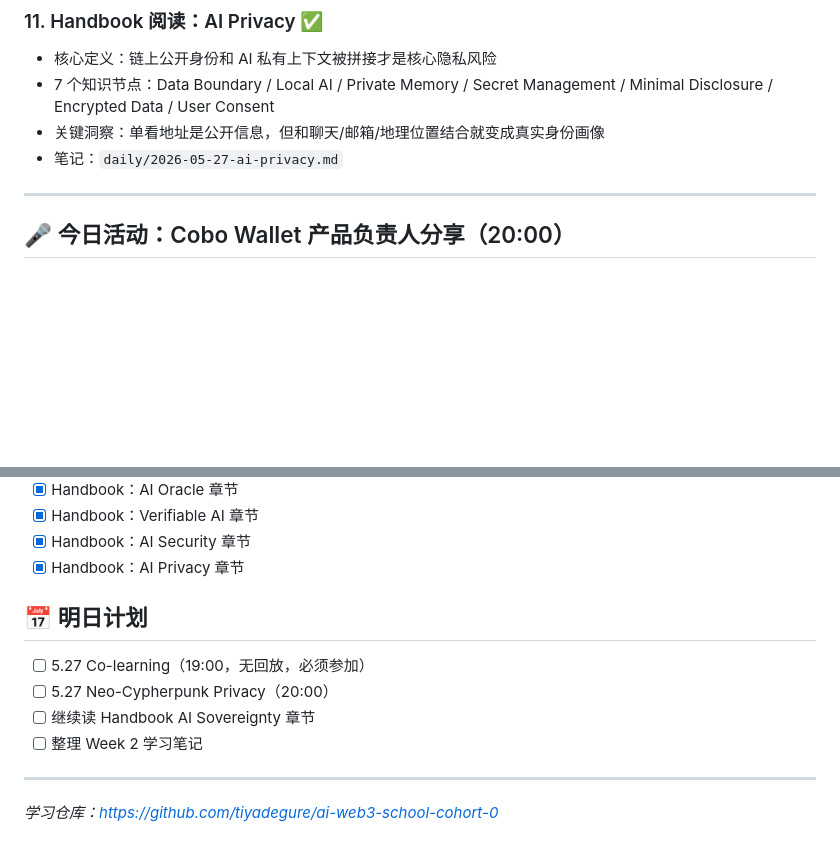
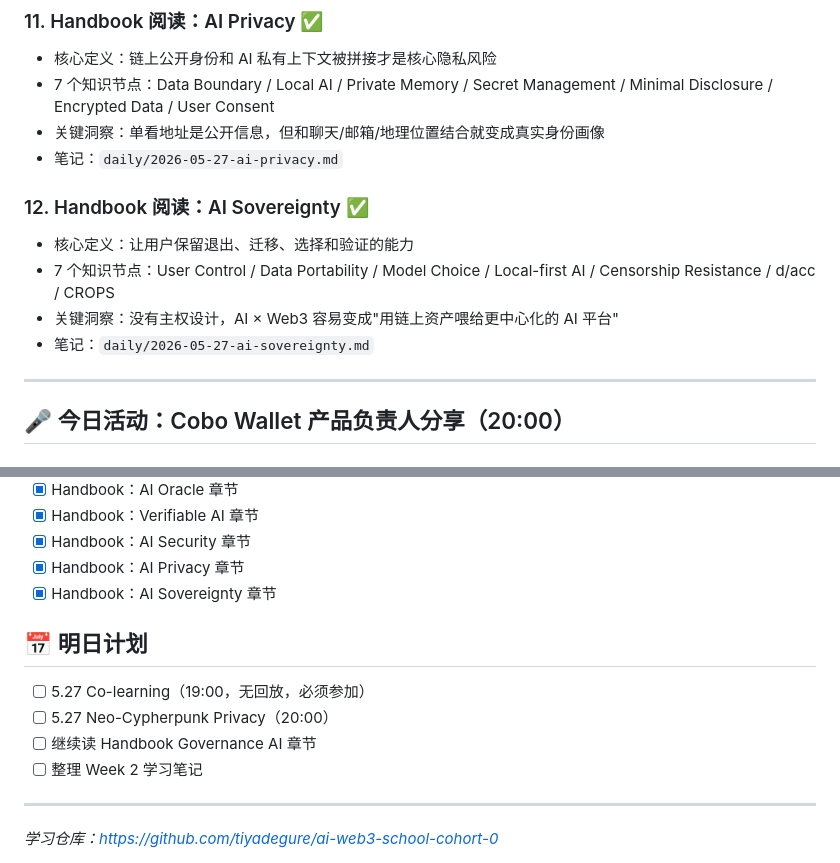
Before and after one commit to tiyadegure/ai-web3-school-cohort-0, a Markdown page: daily/2026-05-26.md, 2 parts joined by grey strips. Drawn GitHub-style; blank space fills up the shorter version.

Commit message:
feat: AI Sovereignty 学习笔记

```diff
--- a/daily/2026-05-26.md
+++ b/daily/2026-05-26.md
@@ -72,6 +72,12 @@
 - 7 个知识节点：Data Boundary / Local AI / Private Memory / Secret Management / Minimal Disclosure / Encrypted Data / User Consent
 - 关键洞察：单看地址是公开信息，但和聊天/邮箱/地理位置结合就变成真实身份画像
 - 笔记：`daily/2026-05-27-ai-privacy.md`
+
+### 12. Handbook 阅读：AI Sovereignty ✅
+- 核心定义：让用户保留退出、迁移、选择和验证的能力
+- 7 个知识节点：User Control / Data Portability / Model Choice / Local-first AI / Censorship Resistance / d/acc / CROPS
+- 关键洞察：没有主权设计，AI × Web3 容易变成"用链上资产喂给更中心化的 AI 平台"
+- 笔记：`daily/2026-05-27-ai-sovereignty.md`
 
 ---
 
@@ -174,12 +180,13 @@
 - [x] Handbook：Verifiable AI 章节
 - [x] Handbook：AI Security 章节
 - [x] Handbook：AI Privacy 章节
+- [x] Handbook：AI Sovereignty 章节
 
 ## 📅 明日计划
 
 - [ ] 5.27 Co-learning（19:00，无回放，必须参加）
 - [ ] 5.27 Neo-Cypherpunk Privacy（20:00）
-- [ ] 继续读 Handbook AI Sovereignty 章节
+- [ ] 继续读 Handbook Governance AI 章节
 - [ ] 整理 Week 2 学习笔记
 
 ---
```
Also changed, not shown: daily/2026-05-27-ai-sovereignty.md (added, +138 -0 lines).
